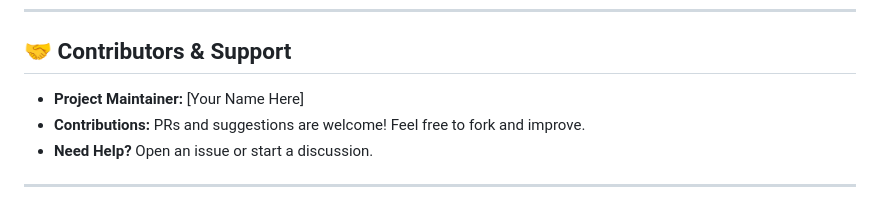
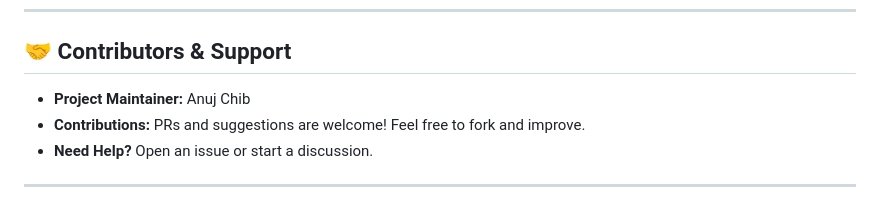
Before and after one commit to anujchib/mini-program-collab, a Markdown page: README.md, the part around the change. Rendered like a GitHub page.

```diff
--- a/README.md
+++ b/README.md
@@ -148,7 +148,7 @@ A: Yes! The visual AST and simple syntax make it perfect for classrooms and work
 
 ## 🤝 Contributors & Support
 
-- **Project Maintainer:** [Your Name Here]
+- **Project Maintainer:** Anuj Chib
 - **Contributions:** PRs and suggestions are welcome! Feel free to fork and improve.
 - **Need Help?** Open an issue or start a discussion.
 
```
